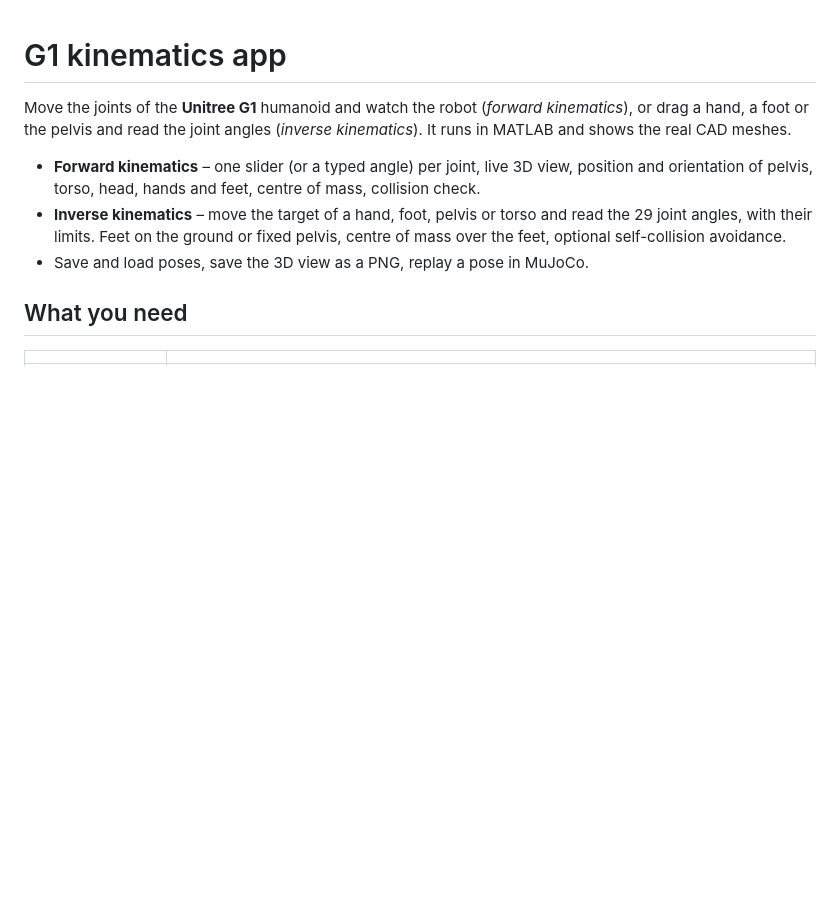
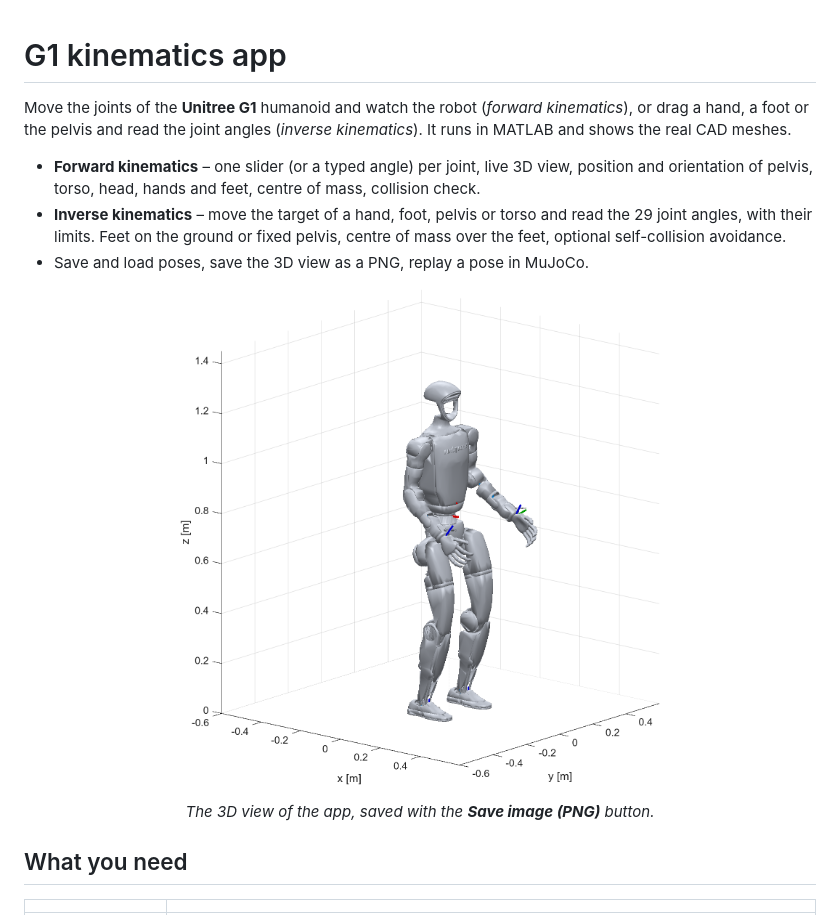
Before and after one commit to fedene97/g1_kinematics_app, a Markdown page: README.md, the part around the change. Rendered like a GitHub page; pictures changed too: docs/g1_app_view.png (added); blank space fills up the shorter version.

Commit message:
README: immagine della vista 3D

```diff
--- a/README.md
+++ b/README.md
@@ -5,6 +5,11 @@ Move the joints of the **Unitree G1** humanoid and watch the robot (*forward kin
 * **Forward kinematics** – one slider (or a typed angle) per joint, live 3D view, position and orientation of pelvis, torso, head, hands and feet, centre of mass, collision check.
 * **Inverse kinematics** – move the target of a hand, foot, pelvis or torso and read the 29 joint angles, with their limits. Feet on the ground or fixed pelvis, centre of mass over the feet, optional self-collision avoidance.
 * Save and load poses, save the 3D view as a PNG, replay a pose in MuJoCo.
+
+<p align="center">
+  <img src="docs/g1_app_view.png" width="480" alt="The Unitree G1 in the 3D view of the app, with the CAD meshes and the coordinate frames of hands and feet">
+</p>
+<p align="center"><em>The 3D view of the app, saved with the <strong>Save image (PNG)</strong> button.</em></p>
 
 ## What you need
 
```
